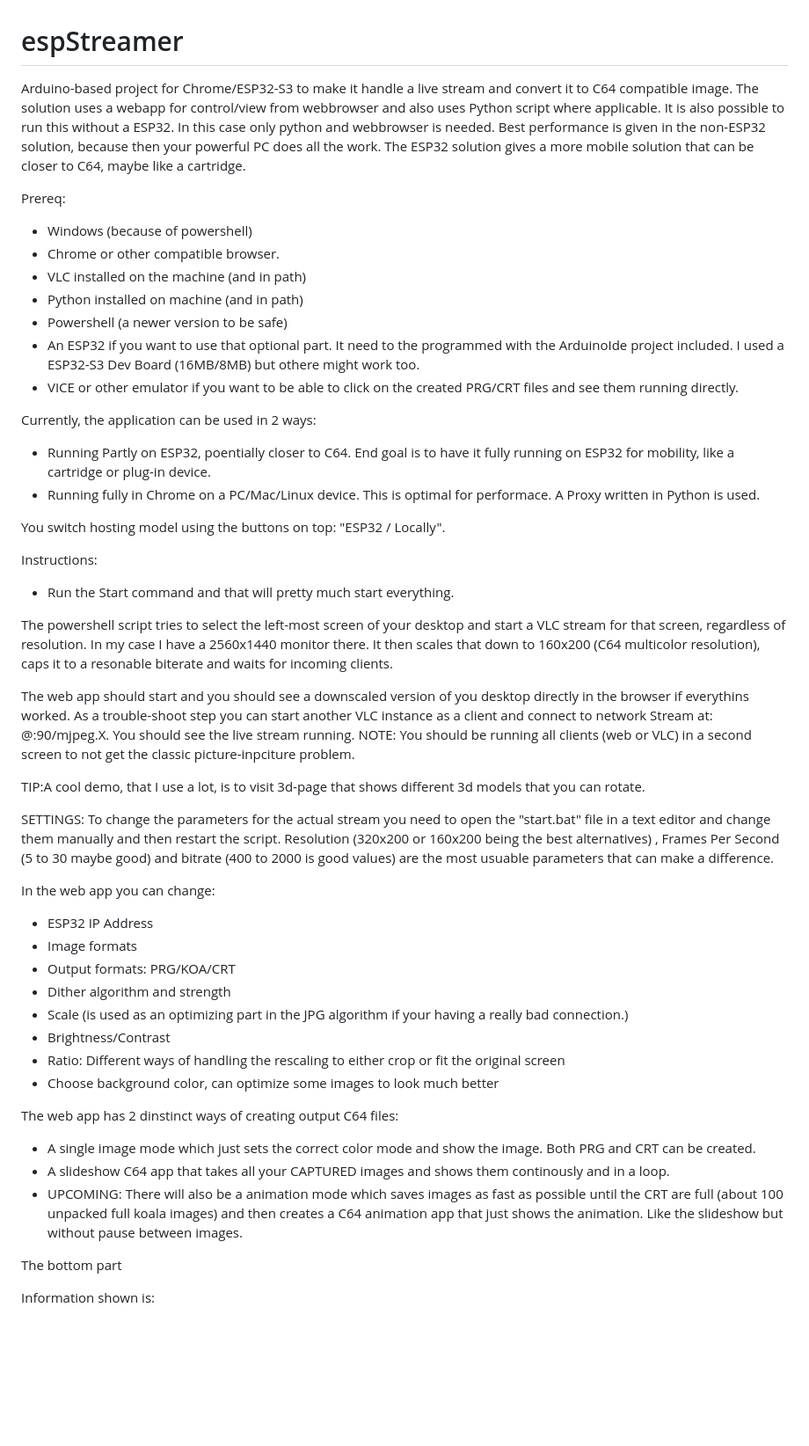
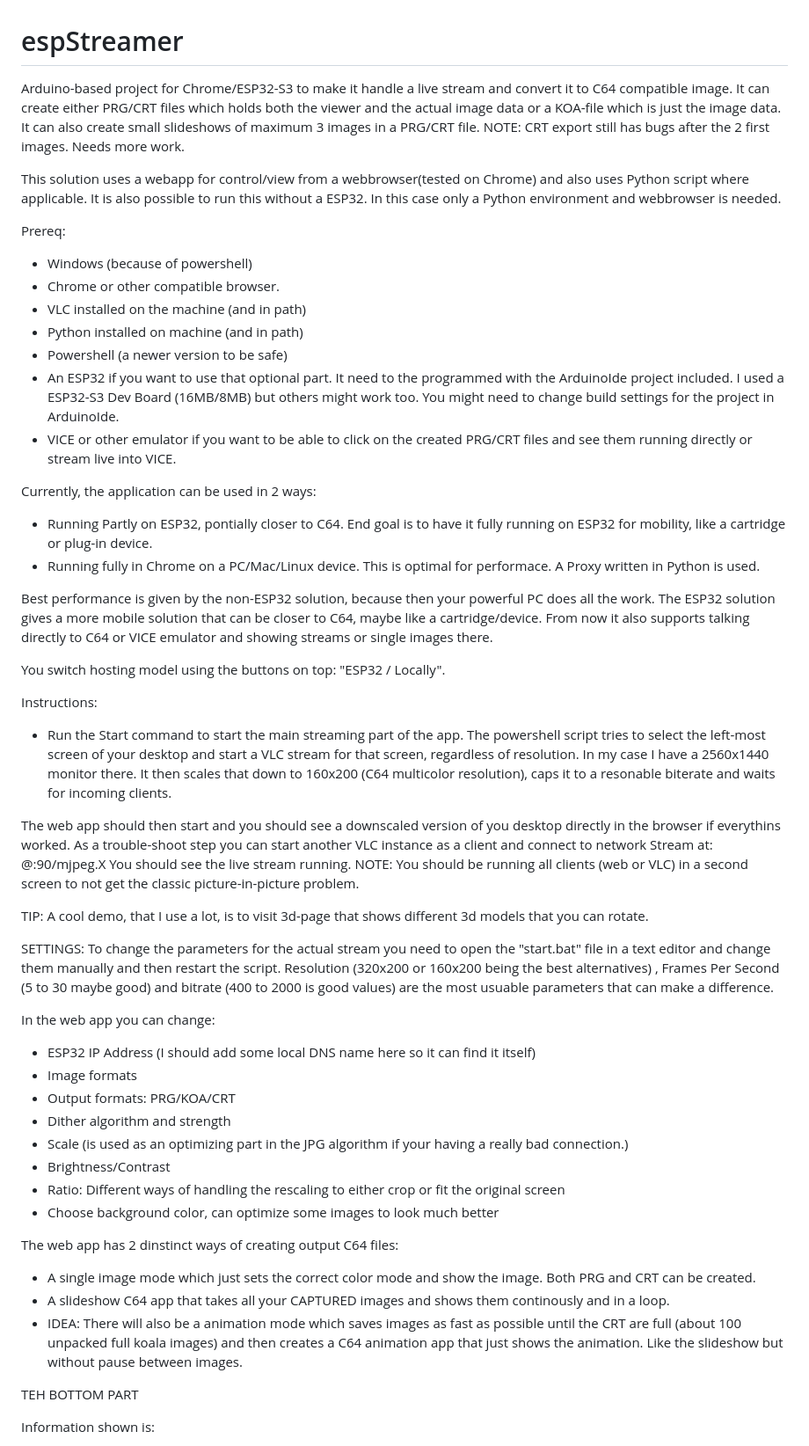
Before and after one commit to mwedmark/espStreamer, a Markdown page: README.md, the part around one of its changes. Shown at 88% size. Drawn GitHub-style; blank space fills up the shorter version.

```diff
--- a/README.md
+++ b/README.md
@@ -1,9 +1,11 @@
 # espStreamer
 Arduino-based project for Chrome/ESP32-S3 to make it handle a live stream and convert it to C64 compatible image.
-The solution uses a webapp for control/view from webbrowser and also uses Python script where applicable.
-It is also possible to run this without a ESP32. In this case only python and webbrowser is needed.
-Best performance is given in the non-ESP32 solution, because then your powerful PC does all the work.
-The ESP32 solution gives a more mobile solution that can be closer to C64, maybe like a cartridge.
+It can create either PRG/CRT files which holds both the viewer and the actual image data or a KOA-file which is just the image data.
+It can also create small slideshows of maximum 3 images in a PRG/CRT file.
+NOTE: CRT export still has bugs after the 2 first images. Needs more work.
+
+This solution uses a webapp for control/view from a webbrowser(tested on Chrome) and also uses Python script where applicable.
+It is also possible to run this without a ESP32. In this case only a Python environment and webbrowser is needed.
 
 Prereq:
 - Windows (because of powershell)
@@ -11,33 +13,38 @@ Prereq:
 - VLC installed on the machine (and in path)
 - Python installed on machine (and in path)
 - Powershell (a newer version to be safe)
-- An ESP32 if you want to use that optional part. It need to the programmed with the ArduinoIde project included. I used a ESP32-S3 Dev Board (16MB/8MB) but othere might work too.
-- VICE or other emulator if you want to be able to click on the created PRG/CRT files and see them running directly.
+- An ESP32 if you want to use that optional part. It need to the programmed with the ArduinoIde project included. I used a ESP32-S3 Dev Board (16MB/8MB) but others might work too.
+  You might need to change build settings for the project in ArduinoIde.
+- VICE or other emulator if you want to be able to click on the created PRG/CRT files and see them running directly or stream live into VICE.
 
 Currently, the application can be used in 2 ways:
-- Running Partly on ESP32, poentially closer to C64. End goal is to have it fully running on ESP32 for mobility, like a cartridge or plug-in device.
+- Running Partly on ESP32, pontially closer to C64. End goal is to have it fully running on ESP32 for mobility, like a cartridge or plug-in device.
 - Running fully in Chrome on a PC/Mac/Linux device. This is optimal for performace. A Proxy written in Python is used.
+
+Best performance is given by the non-ESP32 solution, because then your powerful PC does all the work.
+The ESP32 solution gives a more mobile solution that can be closer to C64, maybe like a cartridge/device.
+From now it also supports talking directly to C64 or VICE emulator and showing streams or single images there.
 
 You switch hosting model using the buttons on top: "ESP32 / Locally".
 
 Instructions:
-- Run the Start command and that will pretty much start everything.
-
+- Run the Start command to start the main streaming part of the app.
 The powershell script tries to select the left-most screen of your desktop and start a VLC stream for that screen, regardless of resolution. In my case I have a 2560x1440 monitor there.
 It then scales that down to 160x200 (C64 multicolor resolution), caps it to a resonable biterate and waits for incoming clients.
 
-The web app should start and you should see a downscaled version of you desktop directly in the browser if everythins worked.
-As a trouble-shoot step you can start another VLC instance as a client and connect to network Stream at: @:90/mjpeg.X. You should see the live stream running.
-NOTE: You should be running all clients (web or VLC) in a second screen to not get the classic picture-inpciture problem.
+The web app should then start and you should see a downscaled version of you desktop directly in the browser if everythins worked.
+As a trouble-shoot step you can start another VLC instance as a client and connect to network Stream at: @:90/mjpeg.X
+You should see the live stream running.
+NOTE: You should be running all clients (web or VLC) in a second screen to not get the classic picture-in-picture problem.
 
-TIP:A cool demo, that I use a lot, is to visit 3d-page that shows different 3d models that you can rotate.
+TIP: A cool demo, that I use a lot, is to visit 3d-page that shows different 3d models that you can rotate.
 
 SETTINGS:
 To change the parameters for the actual stream you need to open the "start.bat" file in a text editor and change them manually and then restart the script.
 Resolution (320x200 or 160x200 being the best alternatives) , Frames Per Second (5 to 30 maybe good) and bitrate (400 to 2000 is good values) are the most usuable parameters that can make a difference.
 
 In the web app you can change:
-- ESP32 IP Address
+- ESP32 IP Address (I should add some local DNS name here so it can find it itself)
 - Image formats
 - Output formats: PRG/KOA/CRT
 - Dither algorithm and strength
@@ -49,9 +56,9 @@ In the web app you can change:
 The web app has 2 dinstinct ways of creating output C64 files:
 - A single image mode which just sets the correct color mode and show the image. Both PRG and CRT can be created.
 - A slideshow C64 app that takes all your CAPTURED images and shows them continously and in a loop.
-- UPCOMING: There will also be a animation mode which saves images as fast as possible until the CRT are full (about 100 unpacked full koala images) and then creates a C64 animation app that just shows the animation. Like the slideshow but without pause between images.
+- IDEA: There will also be a animation mode which saves images as fast as possible until the CRT are full (about 100 unpacked full koala images) and then creates a C64 animation app that just shows the animation. Like the slideshow but without pause between images.
 
-The bottom part
+TEH BOTTOM PART
 
 Information shown is:
 - STATUS - Are we connected to a stream
```
Also changed, not shown: other parts of README.md (+20 -0 lines).
